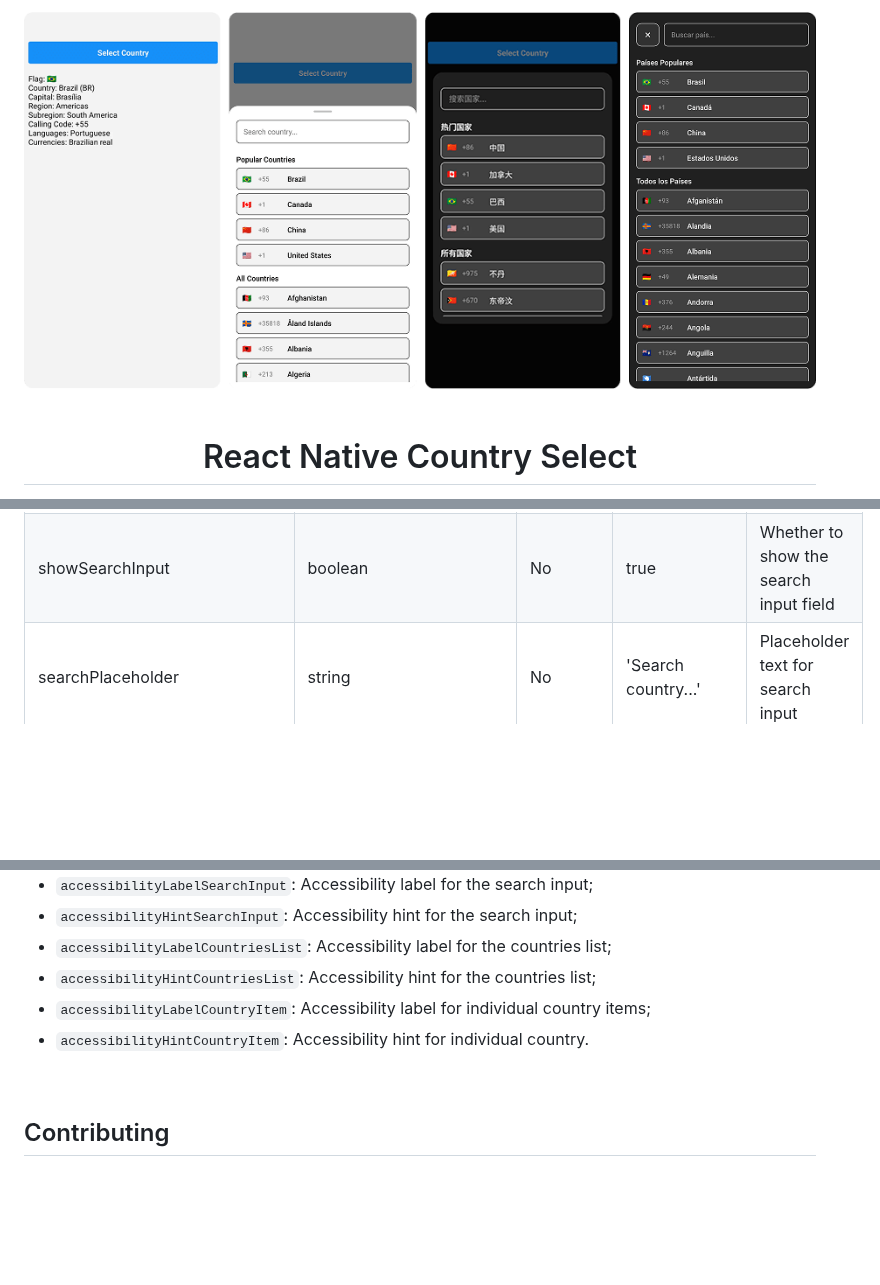
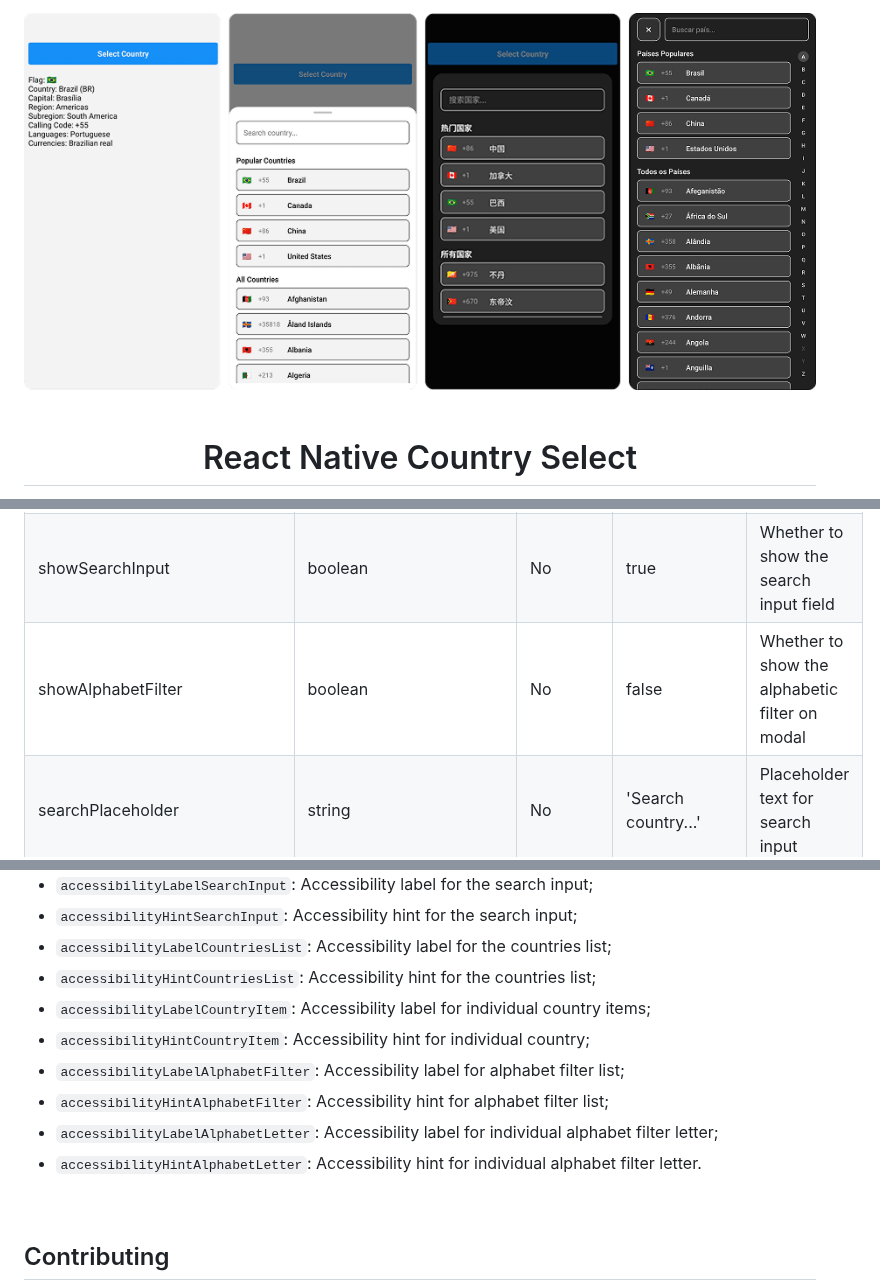
Before and after one commit to AstrOOnauta/react-native-country-select, a Markdown page: README.md, 3 parts joined by grey strips. Rendered like a GitHub page; pictures changed too: lib/assets/images/preview.png; blank space fills up the shorter version.

Commit message:
docs: updated lib documentation

```diff
--- a/README.md
+++ b/README.md
@@ -287,6 +287,7 @@ export default function App() {
 | theme                        | 'light' \| 'dark'                                                       | No       | 'light'              | Theme for the country picker                                     |
 | language                     | [ICountrySelectLanguages](lib/interfaces/countrySelectLanguages.ts)     | No       | 'eng'                | Language for country names (see supported languages below)       |
 | showSearchInput              | boolean                                                                 | No       | true                 | Whether to show the search input field                           |
+| showAlphabetFilter           | boolean                                                                 | No       | false                | Whether to show the alphabetic filter on modal                   |
 | searchPlaceholder            | string                                                                  | No       | 'Search country...'  | Placeholder text for search input                                |
 | searchPlaceholderTextColor   | string                                                                  | No       | '#00000080'          | Placeholder text color for search input                          |
 | searchSelectionColor         | string                                                                  | No       | default              | Highlight, selection handle and cursor color of the search input |
@@ -381,7 +382,11 @@ Ensure your app is inclusive and usable by everyone by leveraging built-in React
 - `accessibilityLabelCountriesList`: Accessibility label for the countries list;
 - `accessibilityHintCountriesList`: Accessibility hint for the countries list;
 - `accessibilityLabelCountryItem`: Accessibility label for individual country items;
-- `accessibilityHintCountryItem`: Accessibility hint for individual country.
+- `accessibilityHintCountryItem`: Accessibility hint for individual country;
+- `accessibilityLabelAlphabetFilter`: Accessibility label for alphabet filter list;
+- `accessibilityHintAlphabetFilter`: Accessibility hint for alphabet filter list;
+- `accessibilityLabelAlphabetLetter`: Accessibility label for individual alphabet filter letter;
+- `accessibilityHintAlphabetLetter`: Accessibility hint for individual alphabet filter letter.
 
 <br>
 
```
